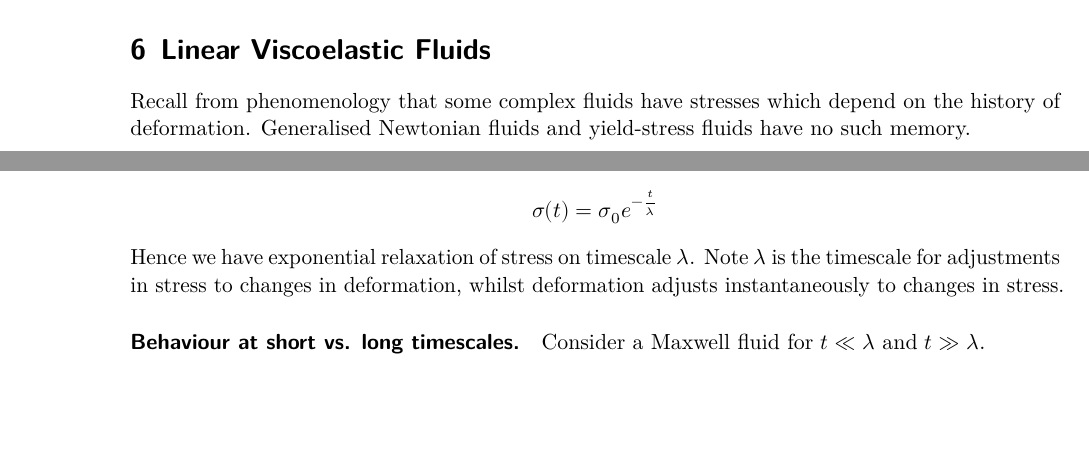
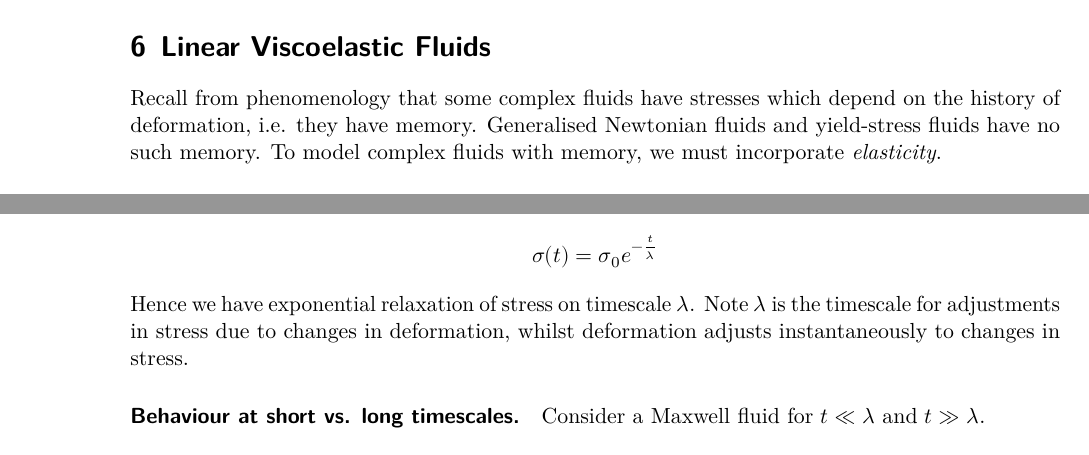
Before and after one commit to qntmCharles/notes_iii, a LaTeX document (nnfm/nnfm.tex): two parts of pages 22 and 24 of 29 before the commit and two parts of pages 23 and 24 of 29 after it, joined at a grey line, cut so that both start at the same text, the shorter picture padded with empty space. Compiled offline with LuaLaTeX.

Commit message:
minor corrections & elaborations

```diff
--- a/nnfm/nnfm.tex
+++ b/nnfm/nnfm.tex
@@ -1526,8 +1526,9 @@ equation for $\theta$.
 
 \section{Linear Viscoelastic Fluids}
 Recall from phenomenology that some complex fluids have stresses which depend
-on the history of deformation. Generalised Newtonian fluids and yield-stress
-fluids have no such memory.
+on the history of deformation, i.e. they have memory. Generalised Newtonian
+fluids and yield-stress fluids have no such memory. To model complex fluids
+with memory, we must incorporate \emph{elasticity}.
 
 \subsection{Viscous vs. elastic}
 Consider fluids that have both a viscous \emph{and} elastic response to
@@ -1629,7 +1630,7 @@ conditions $\sigma(t=0) = \sigma_0$. Thus
 	\sigma(t) = \sigma_0 e^{-\frac{t}{\lambda}}
 \end{equation}
 Hence we have exponential relaxation of stress on timescale $\lambda$. Note
-$\lambda$ is the timescale for adjustments in stress to changes in
+$\lambda$ is the timescale for adjustments in stress due to changes in
 deformation, whilst deformation adjusts instantaneously to changes in stress.
 
 \paragraph{Behaviour at short vs. long timescales.} Consider a Maxwell fluid
```
Also changed, not shown: svf/svf.tex (+1 -1 lines), nnfm/nnfm.pdf, svf/svf.pdf, nnfm/nnfm.tex (2 more changed lines), 4 other files.
